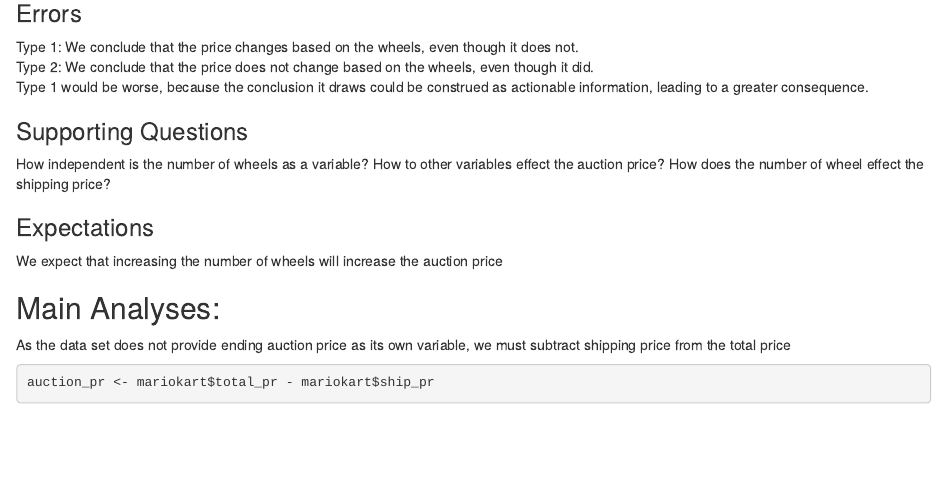
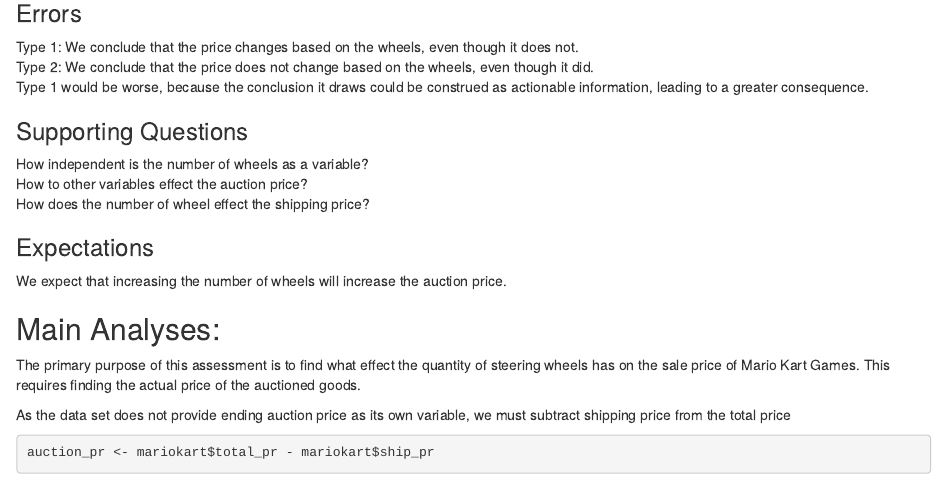
Before and after one commit to alprack/mariokart, an R Markdown document (finalMarioKart.Rmd): the page in a window 1100 px wide, from 670 px down. Rendered offline with R 4.5, knitr and Pandoc, with nearby package versions; some code elsewhere in the file could not run offline.

Commit message:
did stuff to mario

```diff
--- a/finalMarioKart.Rmd
+++ b/finalMarioKart.Rmd
@@ -42,12 +43,18 @@ Type 2: We conclude that the price does not change based on the wheels, even tho
 Type 1 would be worse, because the conclusion it draws could be construed as actionable information, leading to a greater consequence.\
 
 ### Supporting Questions
-How independent is the number of wheels as a variable? How to other variables effect the auction price? How does the number of wheel effect the shipping price?
+
+How independent is the number of wheels as a variable?\
+How to other variables effect the auction price?\
+How does the number of wheel effect the shipping price?\
 
 ### Expectations
-We expect that increasing the number of wheels will increase the auction price
+
+We expect that increasing the number of wheels will increase the auction price.\
 
 ## Main Analyses:
+
+The primary purpose of this assessment is to find what effect the quantity of steering wheels has on the sale price of Mario Kart Games. This requires finding the actual price of the auctioned goods.\
 
 As the data set does not provide ending auction price as its own variable, we must subtract shipping price from the total price
 
```
Also changed, not shown: finalMarioKart.Rmd (2 more changed lines).
